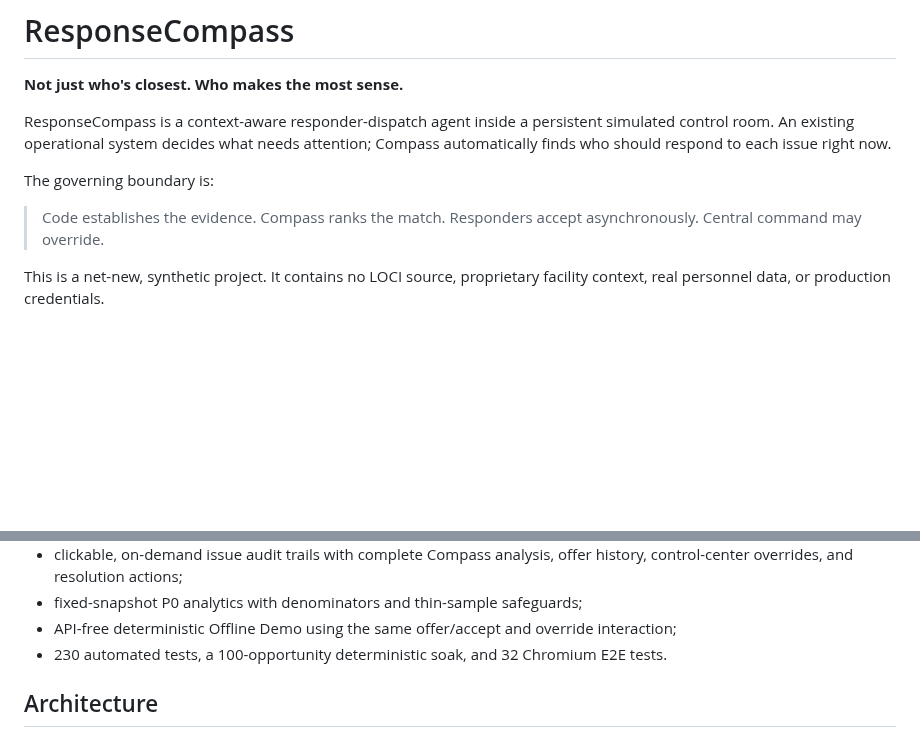
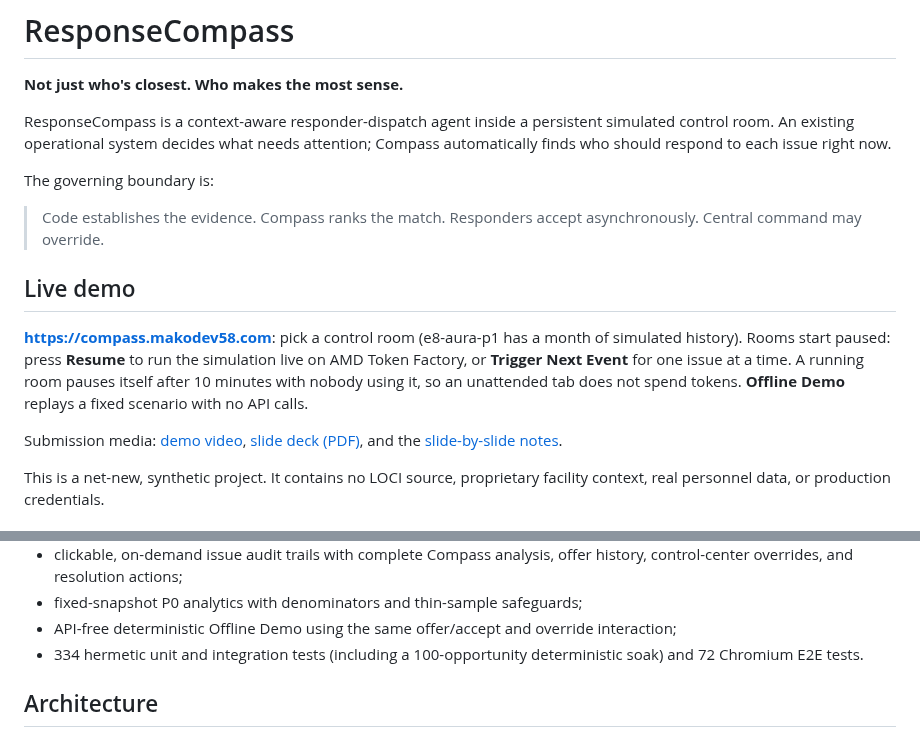
Before and after one commit to e8aura-makodev58/amd-compass, a Markdown page: README.md, 2 parts joined by grey strips. Drawn GitHub-style; blank space fills up the shorter version.

Commit message:
docs(readme): live demo link, submission media and current test counts
Co-Authored-By: Claude Opus 5.5 <noreply@anthropic.com>

```diff
--- a/README.md
+++ b/README.md
@@ -7,6 +7,18 @@ ResponseCompass is a context-aware responder-dispatch agent inside a persistent
 The governing boundary is:
 
 > Code establishes the evidence. Compass ranks the match. Responders accept asynchronously. Central command may override.
+
+## Live demo
+
+**<https://compass.makodev58.com>**: pick a control room (e8-aura-p1 has a month of
+simulated history). Rooms start paused: press **Resume** to run the simulation live on AMD
+Token Factory, or **Trigger Next Event** for one issue at a time. A running room pauses
+itself after 10 minutes with nobody using it, so an unattended tab does not spend tokens.
+**Offline Demo** replays a fixed scenario with no API calls.
+
+Submission media: [demo video](docs/submission/ResponseCompass-demo.webm),
+[slide deck (PDF)](docs/submission/ResponseCompass-deck.pdf), and the
+[slide-by-slide notes](docs/submission/pitch-deck.md).
 
 This is a net-new, synthetic project. It contains no LOCI source, proprietary facility context, real personnel data, or production credentials.
 
@@ -27,7 +39,7 @@ This is a net-new, synthetic project. It contains no LOCI source, proprietary fa
 - clickable, on-demand issue audit trails with complete Compass analysis, offer history, control-center overrides, and resolution actions;
 - fixed-snapshot P0 analytics with denominators and thin-sample safeguards;
 - API-free deterministic Offline Demo using the same offer/accept and override interaction;
-- 230 automated tests, a 100-opportunity deterministic soak, and 32 Chromium E2E tests.
+- 334 hermetic unit and integration tests (including a 100-opportunity deterministic soak) and 72 Chromium E2E tests.
 
 ## Architecture
 
```
